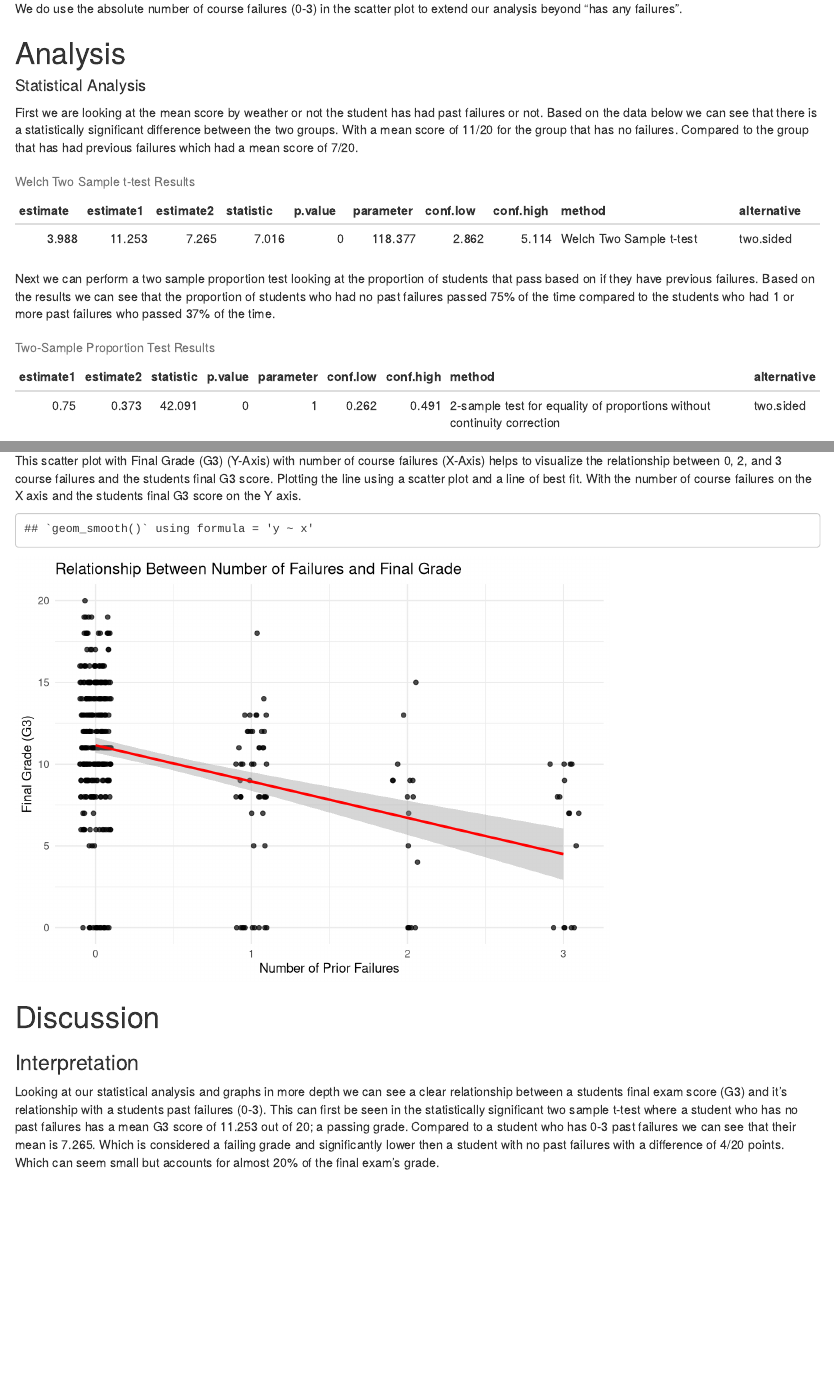
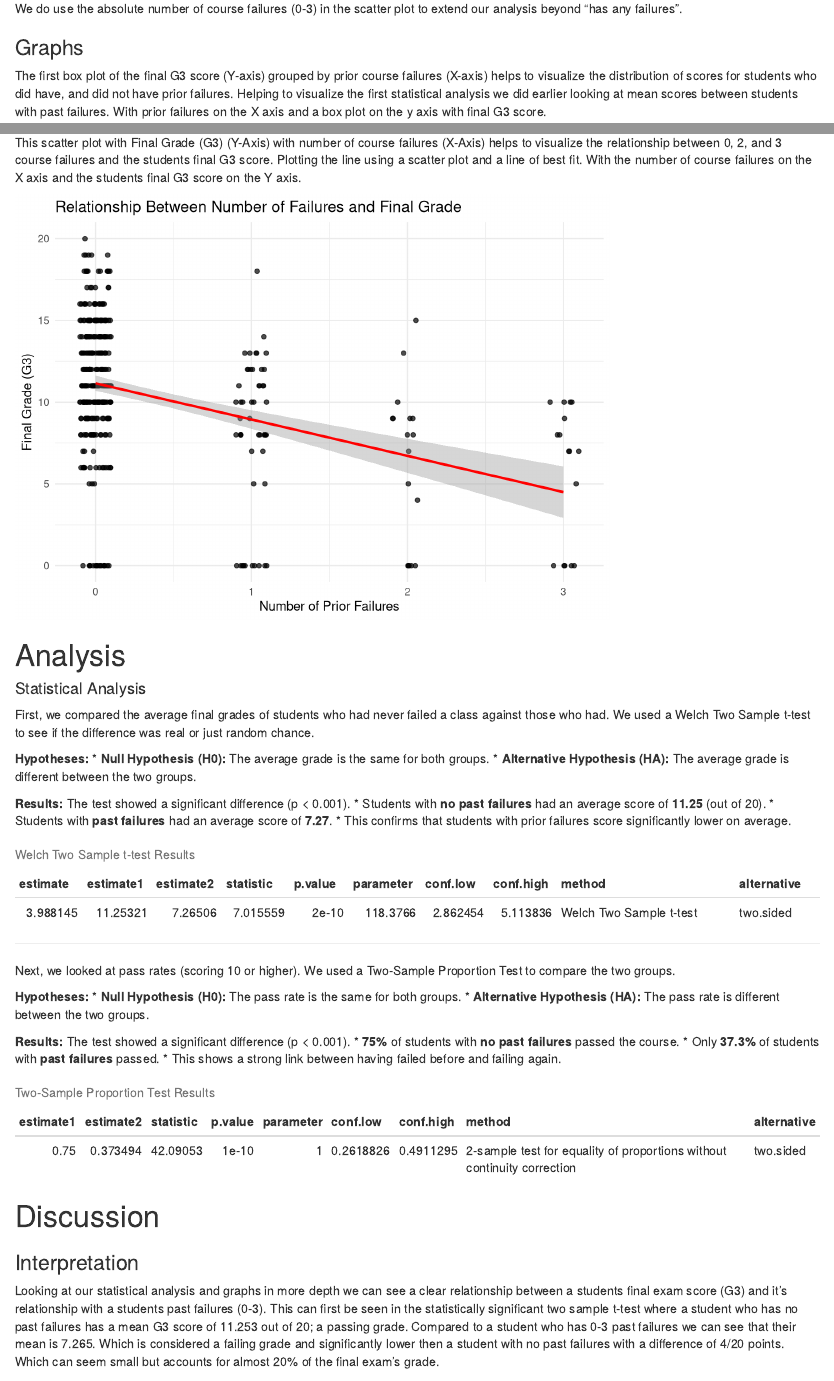
Before and after one commit to Omg577/Data-Modeling-Proposal, an R Markdown document (projectDrag.Rmd): the page in a window 1100 px wide, from 880 px down, and a second part further down, joined at a grey line. Rendered offline with R 4.5, knitr and Pandoc, with nearby package versions; code that draws random numbers runs with fixed seeds of ours.

Commit message:
Updated Graphs and Analysis Section

````diff
--- a/projectDrag.Rmd
+++ b/projectDrag.Rmd
@@ -59,39 +59,5 @@ To be considered passing the students must have a greater or equal to a 10/20 on
 
 We do use the absolute number of course failures (0-3) in the scatter plot to extend our analysis beyond "has any failures".
 
-# Analysis
 
-#### Statistical Analysis
-
-First we are looking at the mean score by weather or not the student has had past failures or not. Based on the data below we can see that there is a statistically significant difference between the two groups. With a mean score of 11/20 for the group that has no failures. Compared to the group that has had previous failures which had a mean score of 7/20.
-
-```{r, echo=FALSE}
-t = tidy(t_out)
-kable(t, digits = 3, caption = "Welch Two Sample t-test Results")
-```
-
-
-
-
-```{r, echo=FALSE, include=FALSE}
-tab <- with(df, table(has_failure, pass_math))
-print(tab)
-
-# Order groups as: 0 failures, then ≥1 failure
-x <- c(tab["0","1"], tab["1","1"])
-n <- c(sum(tab["0",]),  sum(tab["1",]))
-phat <- x / n
-data.frame(group = c("no failure", ">=1 failure"), n, successes = x, phat)
-
-prop_out <- prop.test(x = x, n = n, correct = FALSE, conf.level = 0.95)
-print(prop_out)
-```
-
-
-
-Next we can perform a two sample proportion test looking at the proportion of students that pass based on if they have previous failures. Based on the results we can see that the proportion of students who had no past failures passed 75% of the time compared to the students who had 1 or more past failures who passed 37% of the time.
-```{r, echo=FALSE}
-prop_results <- tidy(prop_out)
-
-# Print the table nicely for HTML output
-kable(prop_results, digits = 3, caption = "Two-Sample Proportion Test Results")
+### Graphs
@@ -143,7 +104,7 @@ ggplot(sum2, aes(x = factor(has_failure, levels = c(0,1), labels = c("No Failure
 
 This scatter plot with Final Grade (G3) (Y-Axis) with number of course failures (X-Axis) helps to visualize the relationship between 0, 2, and 3 course failures and the students final G3 score. Plotting the line using a scatter plot and a line of best fit. With the number of course failures on the X axis and the students final G3 score on the Y axis.
 
-``` {r, echo=FALSE}
+``` {r, echo=FALSE, message=FALSE}
 
 # Graph 2: Jitter + Regression
 ggplot(df, aes(x = failures, y = G3)) +
@@ -156,6 +117,63 @@ ggplot(df, aes(x = failures, y = G3)) +
   ) +
   theme_minimal()
 
+```
+
+# Analysis
+
+#### Statistical Analysis
+
+First, we compared the average final grades of students who had never failed a class against those who had. We used a Welch Two Sample t-test to see if the difference was real or just random chance.
+
+**Hypotheses:**
+* **Null Hypothesis (H0):** The average grade is the same for both groups.
+* **Alternative Hypothesis (HA):** The average grade is different between the two groups.
+
+**Results:**
+The test showed a significant difference (p < 0.001).
+* Students with **no past failures** had an average score of **11.25** (out of 20).
+* Students with **past failures** had an average score of **7.27**.
+* This confirms that students with prior failures score significantly lower on average.
+
+```{r, echo=FALSE}
+t = tidy(t_out)
+kable(t, digits = 10, caption = "Welch Two Sample t-test Results")
+```
+
+
+```{r, echo=FALSE, include=FALSE}
+tab <- with(df, table(has_failure, pass_math))
+print(tab)
+
+# Order groups as: 0 failures, then ≥1 failure
+x <- c(tab["0","1"], tab["1","1"])
+n <- c(sum(tab["0",]),  sum(tab["1",]))
+phat <- x / n
+data.frame(group = c("no failure", ">=1 failure"), n, successes = x, phat)
+
+prop_out <- prop.test(x = x, n = n, correct = FALSE, conf.level = 0.95)
+print(prop_out)
+```
+
+--------------------
+
+Next, we looked at pass rates (scoring 10 or higher). We used a Two-Sample Proportion Test to compare the two groups.
+
+**Hypotheses:**
+* **Null Hypothesis (H0):** The pass rate is the same for both groups.
+* **Alternative Hypothesis (HA):** The pass rate is different between the two groups.
+
+**Results:**
+The test showed a significant difference (p < 0.001).
+* **75%** of students with **no past failures** passed the course.
+* Only **37.3%** of students with **past failures** passed.
+* This shows a strong link between having failed before and failing again.
+
+```{r, echo=FALSE}
+prop_results <- tidy(prop_out)
+
+# Print the table nicely for HTML output
+kable(prop_results, digits = 10, caption = "Two-Sample Proportion Test Results")
 ```
 
 
````
Also changed, not shown: projectDrag.html, projectDrag.Rmd (5 more changed lines).
